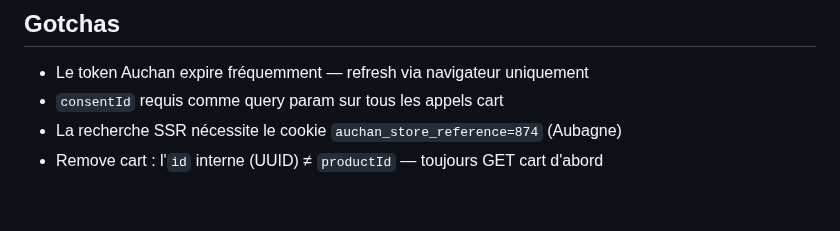
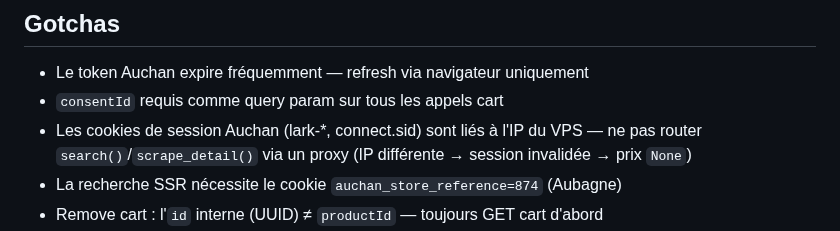
Before and after one commit to theflysurfer/cooking-manager-2, a Markdown page: CLAUDE.md, the part around the change. Rendered like a GitHub page; blank space fills up the shorter version.

```diff
--- a/CLAUDE.md
+++ b/CLAUDE.md
@@ -139,6 +139,7 @@ Pipeline : MediaRecorder (front) → `POST /api/audio` → Deepgram prerecorded
 
 - Le token Auchan expire fréquemment — refresh via navigateur uniquement
 - `consentId` requis comme query param sur tous les appels cart
+- Les cookies de session Auchan (lark-*, connect.sid) sont liés à l'IP du VPS — ne pas router `search()`/`scrape_detail()` via un proxy (IP différente → session invalidée → prix `None`)
 - La recherche SSR nécessite le cookie `auchan_store_reference=874` (Aubagne)
 - Remove cart : l'`id` interne (UUID) ≠ `productId` — toujours GET cart d'abord
 - `httpx`/`selectolax`/`mcp` sont des dépendances déclarées dans `pyproject.toml` — un venv reconstruit à neuf (`pip install .`) est le test de vérité si ce fichier dérive
```
Also changed, not shown: docs/rapports/2026.08.08_14.49_45d9982_SESSION_stealth-fetch-debug-auchan-leclerc.md (added, +98 -0 lines).
